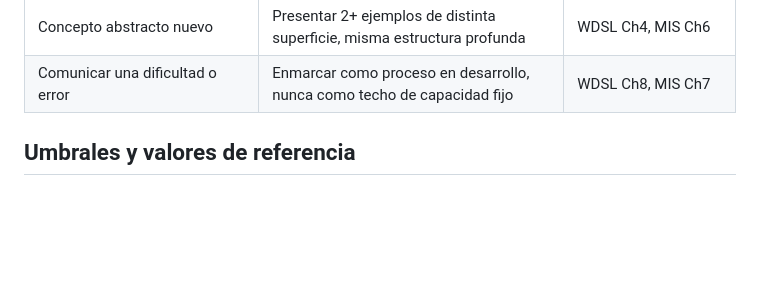
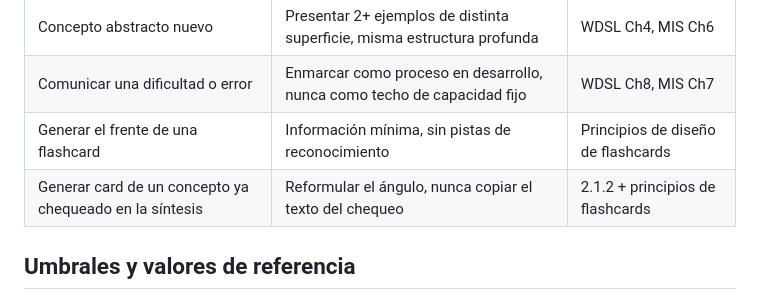
Before and after one commit to PedroMVillar/syntheca, a Markdown page: skills/pedagogia-cognitiva/cheatsheet.md, the part around the change. GitHub-like rendering; blank space fills up the shorter version.

```diff
--- a/skills/pedagogia-cognitiva/cheatsheet.md
+++ b/skills/pedagogia-cognitiva/cheatsheet.md
@@ -24,6 +24,8 @@
 | Ejercicio para entrenar patrón, no solo resultado | Considerar meta abierta en vez de fija ("encontrá todo lo que puedas") | CLT Parte III-B (goal-free effect) |
 | Concepto abstracto nuevo | Presentar 2+ ejemplos de distinta superficie, misma estructura profunda | WDSL Ch4, MIS Ch6 |
 | Comunicar una dificultad o error | Enmarcar como proceso en desarrollo, nunca como techo de capacidad fijo | WDSL Ch8, MIS Ch7 |
+| Generar el frente de una flashcard | Información mínima, sin pistas de reconocimiento | Principios de diseño de flashcards |
+| Generar card de un concepto ya chequeado en la síntesis | Reformular el ángulo, nunca copiar el texto del chequeo | 2.1.2 + principios de flashcards |
 
 ## Umbrales y valores de referencia
 - Feedback punitivo → activa amenaza percibida → consume recursos cognitivos que deberían ir al contenido (no es "más estricto = más riguroso", es directamente contraproducente).
```
